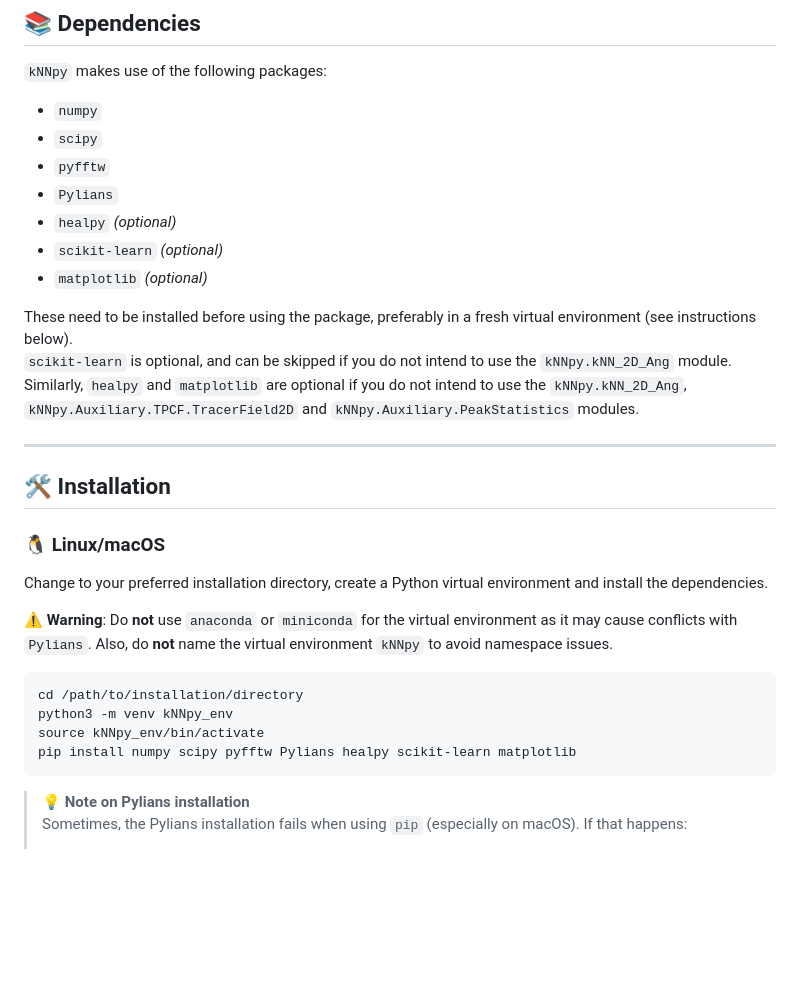
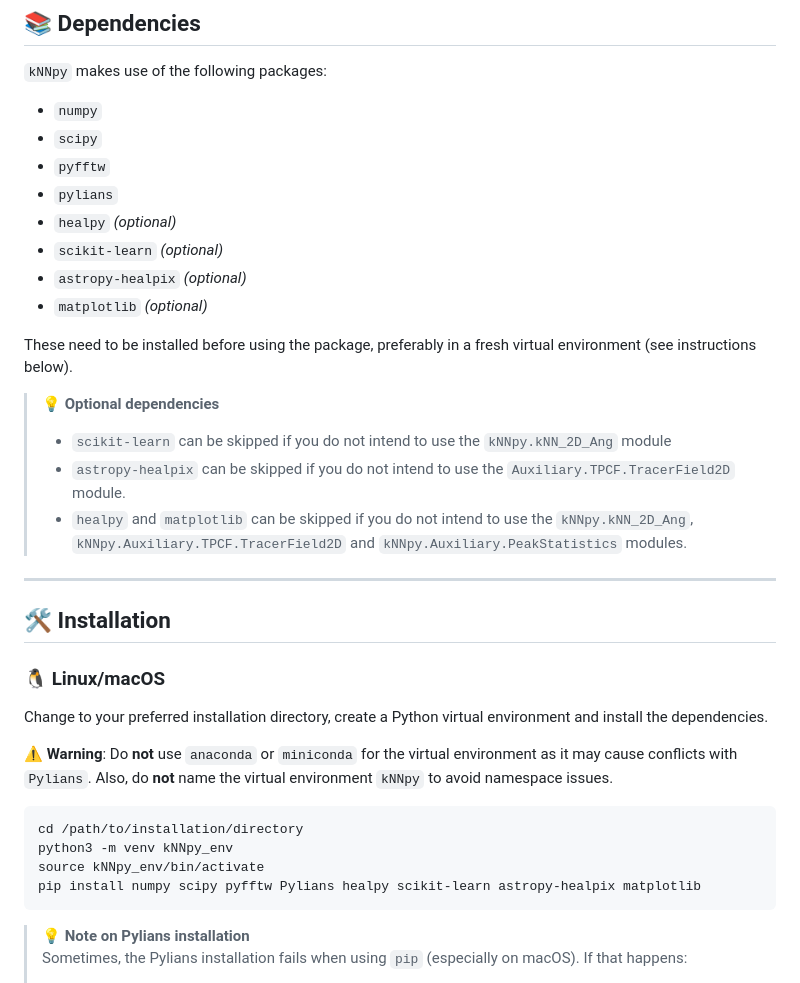
Before and after one commit to vikhyat108/kNNpy, a Markdown page: README.md, the part around the change printed below. Rendered like a GitHub page; blank space fills up the shorter version.

Commit message:
update installation instructions in readme to fix some issues

````diff
--- a/README.md
+++ b/README.md
@@ -42,14 +42,17 @@
 - `numpy`
 - `scipy`
 - `pyfftw`
-- `Pylians`
+- `pylians`
 - `healpy` *(optional)*
 - `scikit-learn` *(optional)*
+- `astropy-healpix` *(optional)*
 - `matplotlib` *(optional)*
 
 These need to be installed before using the package, preferably in a fresh virtual environment (see instructions below).
-`scikit-learn` is optional, and can be skipped if you do not intend to use the `kNNpy.kNN_2D_Ang` module.
-Similarly, `healpy` and `matplotlib` are optional if you do not intend to use the `kNNpy.kNN_2D_Ang`, `kNNpy.Auxiliary.TPCF.TracerField2D` and `kNNpy.Auxiliary.PeakStatistics` modules.
+> 💡 **Optional dependencies**
+> - `scikit-learn` can be skipped if you do not intend to use the `kNNpy.kNN_2D_Ang` module
+> - `astropy-healpix` can be skipped if you do not intend to use the `Auxiliary.TPCF.TracerField2D` module.
+> - `healpy` and `matplotlib` can be skipped if you do not intend to use the `kNNpy.kNN_2D_Ang`, `kNNpy.Auxiliary.TPCF.TracerField2D` and `kNNpy.Auxiliary.PeakStatistics` modules.
 
 ---
 
@@ -65,7 +68,7 @@ Change to your preferred installation directory, create a Python virtual environ
 cd /path/to/installation/directory
 python3 -m venv kNNpy_env
 source kNNpy_env/bin/activate
-pip install numpy scipy pyfftw Pylians healpy scikit-learn matplotlib
+pip install numpy scipy pyfftw Pylians healpy scikit-learn astropy-healpix matplotlib
 ```
 
 > 💡 **Note on Pylians installation**
````
Also changed, not shown: other parts of README.md (+1 -0 lines).
